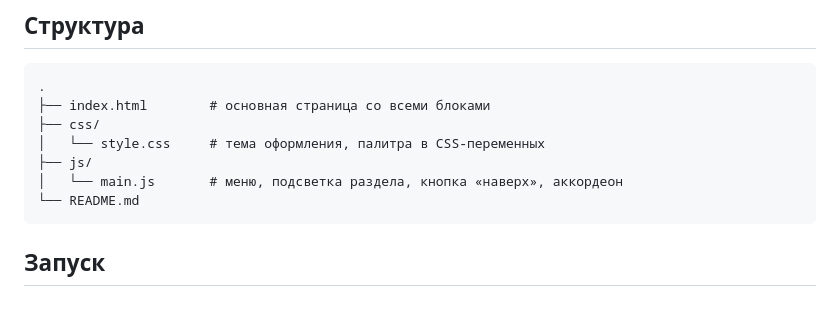
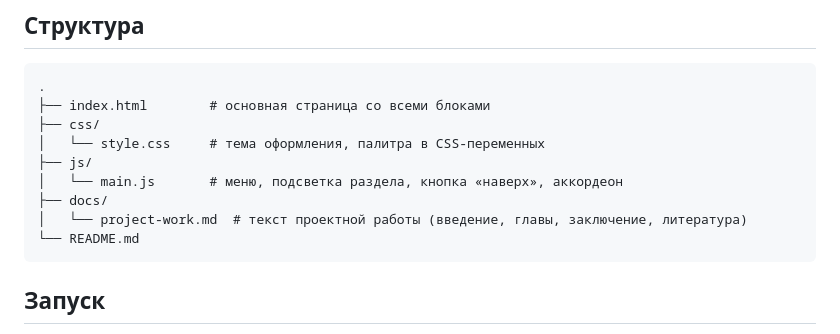
Before and after one commit to Stepop228/volleyball-guide, a Markdown page: README.md, the part around the change. Rendered like a GitHub page; blank space fills up the shorter version.

````diff
--- a/README.md
+++ b/README.md
@@ -33,6 +33,8 @@
 │   └── style.css     # тема оформления, палитра в CSS-переменных
 ├── js/
 │   └── main.js       # меню, подсветка раздела, кнопка «наверх», аккордеон
+├── docs/
+│   └── project-work.md  # текст проектной работы (введение, главы, заключение, литература)
 └── README.md
 ```
 
````
